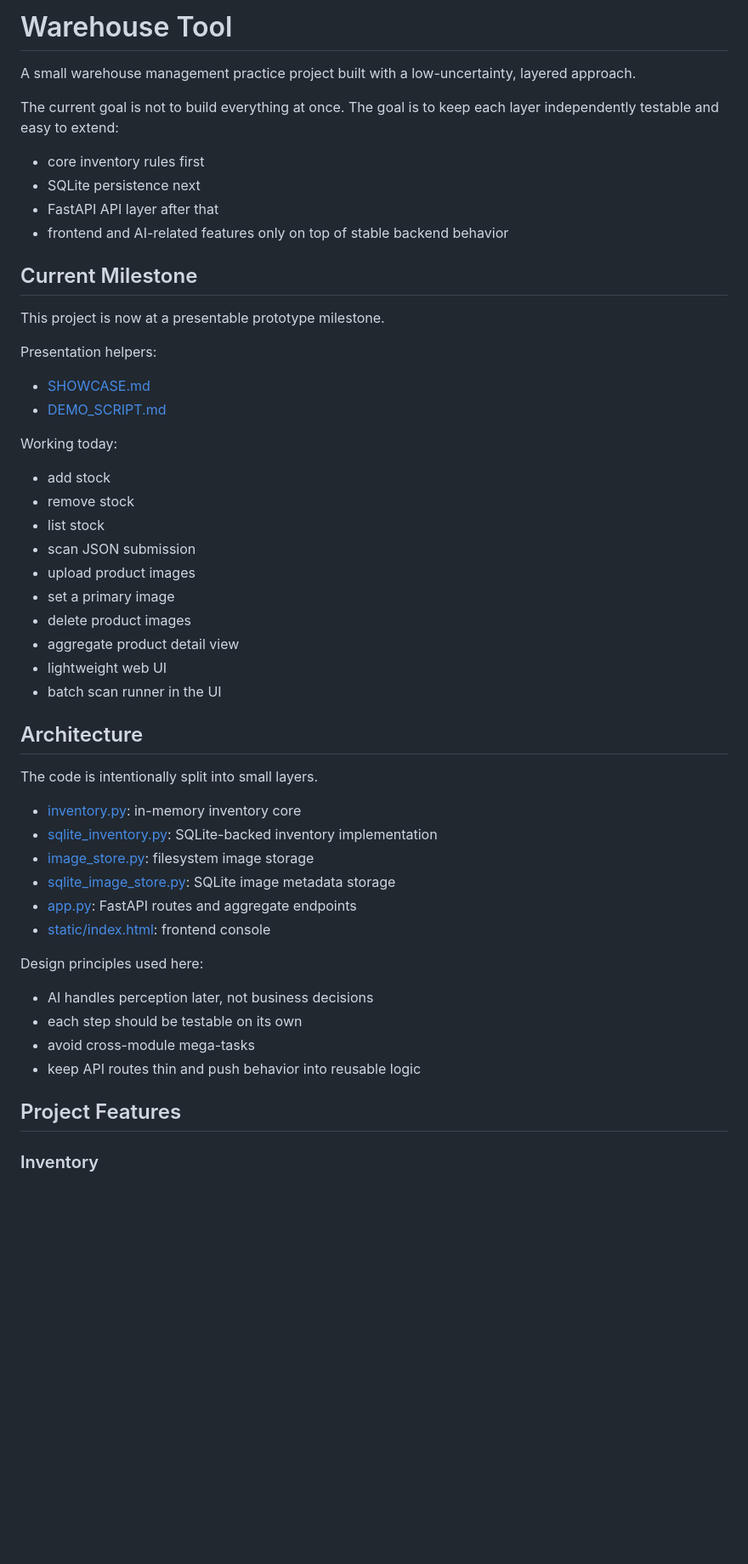
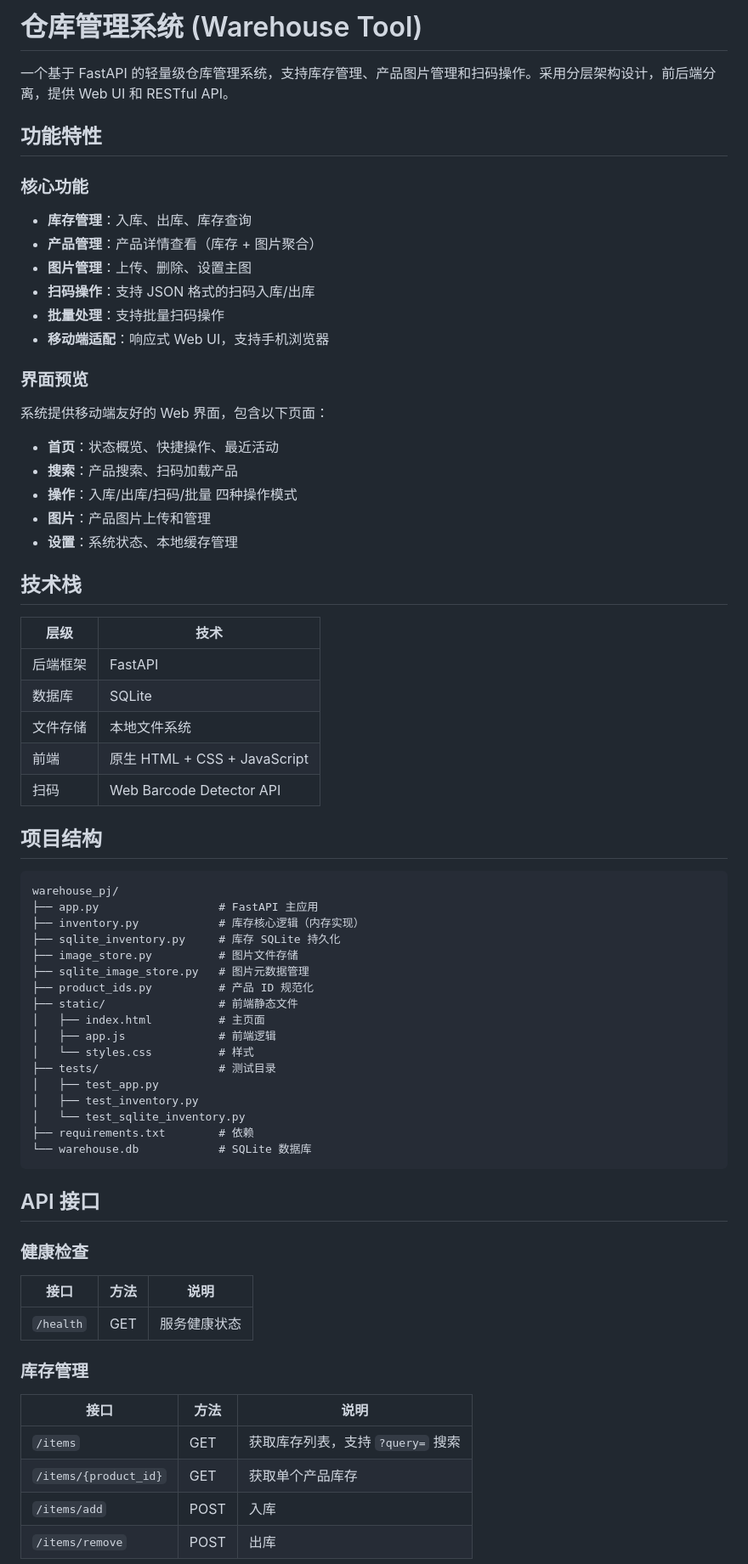
Before and after one commit to am-workspace/warehouse_pj, a Markdown page: README.md, the part around one of its changes. Shown at 85% size. Rendered like a GitHub page; blank space fills up the shorter version.

````diff
--- a/README.md
+++ b/README.md
@@ -1,55 +1,74 @@
-# Warehouse Tool
+# 仓库管理系统 (Warehouse Tool)
 
-A small warehouse management practice project built with a low-uncertainty, layered approach.
+一个基于 FastAPI 的轻量级仓库管理系统，支持库存管理、产品图片管理和扫码操作。采用分层架构设计，前后端分离，提供 Web UI 和 RESTful API。
 
-The current goal is not to build everything at once. The goal is to keep each layer independently testable and easy to extend:
+## 功能特性
 
-- core inventory rules first
-- SQLite persistence next
-- FastAPI API layer after that
-- frontend and AI-related features only on top of stable backend behavior
+### 核心功能
 
-## Current Milestone
+- **库存管理**：入库、出库、库存查询
+- **产品管理**：产品详情查看（库存 + 图片聚合）
+- **图片管理**：上传、删除、设置主图
+- **扫码操作**：支持 JSON 格式的扫码入库/出库
+- **批量处理**：支持批量扫码操作
+- **移动端适配**：响应式 Web UI，支持手机浏览器
 
-This project is now at a presentable prototype milestone.
+### 界面预览
 
-Presentation helpers:
+系统提供移动端友好的 Web 界面，包含以下页面：
 
-- [SHOWCASE.md](/C:/Users/amwor/Documents/codex_pj/warehouse_pj/SHOWCASE.md)
-- [DEMO_SCRIPT.md](/C:/Users/amwor/Documents/codex_pj/warehouse_pj/DEMO_SCRIPT.md)
+- **首页**：状态概览、快捷操作、最近活动
+- **搜索**：产品搜索、扫码加载产品
+- **操作**：入库/出库/扫码/批量 四种操作模式
+- **图片**：产品图片上传和管理
+- **设置**：系统状态、本地缓存管理
 
-Working today:
+## 技术栈
 
-- add stock
-- remove stock
-- list stock
-- scan JSON submission
-- upload product images
-- set a primary image
-- delete product images
-- aggregate product detail view
-- lightweight web UI
-- batch scan runner in the UI
+| 层级 | 技术 |
+|------|------|
+| 后端框架 | FastAPI |
+| 数据库 | SQLite |
+| 文件存储 | 本地文件系统 |
+| 前端 | 原生 HTML + CSS + JavaScript |
+| 扫码 | Web Barcode Detector API |
 
-## Architecture
+## 项目结构
 
-The code is intentionally split into small layers.
+```
+warehouse_pj/
+├── app.py                  # FastAPI 主应用
+├── inventory.py            # 库存核心逻辑（内存实现）
+├── sqlite_inventory.py     # 库存 SQLite 持久化
+├── image_store.py          # 图片文件存储
+├── sqlite_image_store.py   # 图片元数据管理
+├── product_ids.py          # 产品 ID 规范化
+├── static/                 # 前端静态文件
+│   ├── index.html          # 主页面
+│   ├── app.js              # 前端逻辑
+│   └── styles.css          # 样式
+├── tests/                  # 测试目录
+│   ├── test_app.py
+│   ├── test_inventory.py
+│   └── test_sqlite_inventory.py
+├── requirements.txt        # 依赖
+└── warehouse.db            # SQLite 数据库
+```
 
-- [inventory.py](/C:/Users/amwor/Documents/codex_pj/warehouse_pj/inventory.py): in-memory inventory core
-- [sqlite_inventory.py](/C:/Users/amwor/Documents/codex_pj/warehouse_pj/sqlite_inventory.py): SQLite-backed inventory implementation
-- [image_store.py](/C:/Users/amwor/Documents/codex_pj/warehouse_pj/image_store.py): filesystem image storage
-- [sqlite_image_store.py](/C:/Users/amwor/Documents/codex_pj/warehouse_pj/sqlite_image_store.py): SQLite image metadata storage
-- [app.py](/C:/Users/amwor/Documents/codex_pj/warehouse_pj/app.py): FastAPI routes and aggregate endpoints
-- [static/index.html](/C:/Users/amwor/Documents/codex_pj/warehouse_pj/static/index.html): frontend console
+## API 接口
 
-Design principles used here:
+### 健康检查
 
-- AI handles perception later, not business decisions
-- each step should be testable on its own
-- avoid cross-module mega-tasks
-- keep API routes thin and push behavior into reusable logic
+| 接口 | 方法 | 说明 |
+|------|------|------|
+| `/health` | GET | 服务健康状态 |
 
-## Project Features
+### 库存管理
 
-### Inventory
+| 接口 | 方法 | 说明 |
+|------|------|------|
+| `/items` | GET | 获取库存列表，支持 `?query=` 搜索 |
+| `/items/{product_id}` | GET | 获取单个产品库存 |
+| `/items/add` | POST | 入库 |
+| `/items/remove` | POST | 出库 |
 
````
Also changed, not shown: other parts of README.md (+110 -119 lines).
